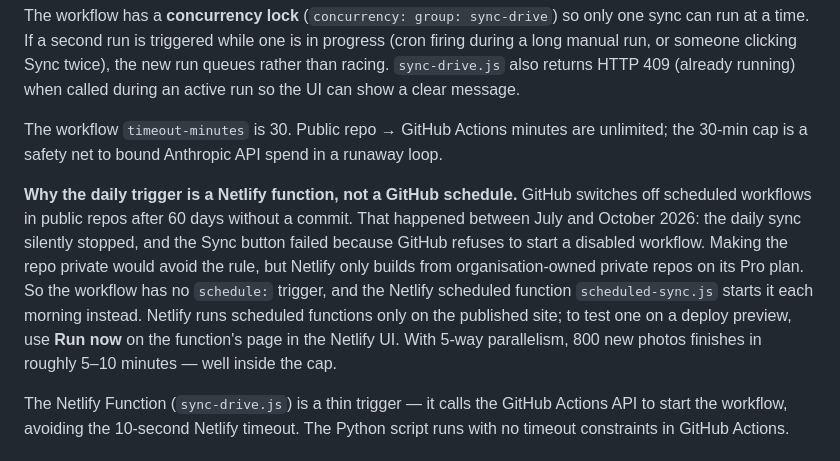
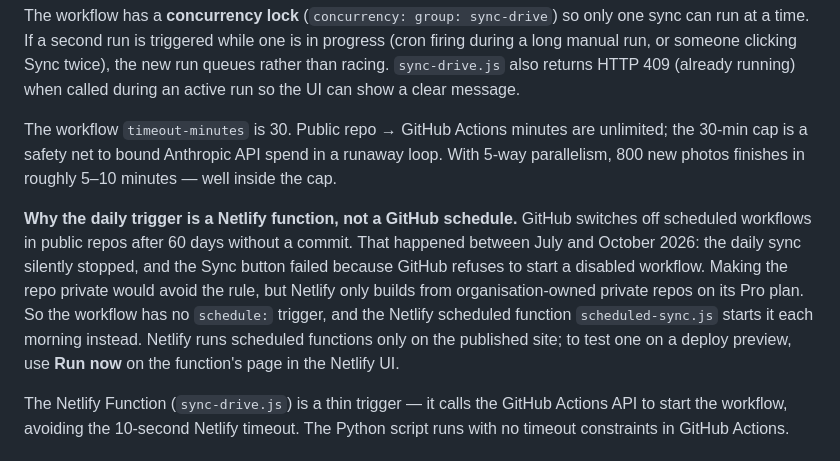
Before and after one commit to wearepossible/photolibrary, a Markdown page: CLAUDE.md, the part around the change. Rendered like a GitHub page.

Commit message:
Put the sync-speed sentence back in the timeout paragraph
An earlier edit to CLAUDE.md left it stranded at the end of the paragraph
about the daily trigger.

Co-Authored-By: Claude Opus 5.5 <noreply@anthropic.com>
Claude-Session: https://claude.ai/code/session_0117Uex4SBnzPvkrmUZSwC2s

```diff
--- a/CLAUDE.md
+++ b/CLAUDE.md
@@ -158,9 +158,9 @@ Triggered by:
 
 The workflow has a **concurrency lock** (`concurrency: group: sync-drive`) so only one sync can run at a time. If a second run is triggered while one is in progress (cron firing during a long manual run, or someone clicking Sync twice), the new run queues rather than racing. `sync-drive.js` also returns HTTP 409 (already running) when called during an active run so the UI can show a clear message.
 
-The workflow `timeout-minutes` is 30. Public repo → GitHub Actions minutes are unlimited; the 30-min cap is a safety net to bound Anthropic API spend in a runaway loop.
+The workflow `timeout-minutes` is 30. Public repo → GitHub Actions minutes are unlimited; the 30-min cap is a safety net to bound Anthropic API spend in a runaway loop. With 5-way parallelism, 800 new photos finishes in roughly 5–10 minutes — well inside the cap.
 
-**Why the daily trigger is a Netlify function, not a GitHub schedule.** GitHub switches off scheduled workflows in public repos after 60 days without a commit. That happened between July and October 2026: the daily sync silently stopped, and the Sync button failed because GitHub refuses to start a disabled workflow. Making the repo private would avoid the rule, but Netlify only builds from organisation-owned private repos on its Pro plan. So the workflow has no `schedule:` trigger, and the Netlify scheduled function `scheduled-sync.js` starts it each morning instead. Netlify runs scheduled functions only on the published site; to test one on a deploy preview, use **Run now** on the function's page in the Netlify UI. With 5-way parallelism, 800 new photos finishes in roughly 5–10 minutes — well inside the cap.
+**Why the daily trigger is a Netlify function, not a GitHub schedule.** GitHub switches off scheduled workflows in public repos after 60 days without a commit. That happened between July and October 2026: the daily sync silently stopped, and the Sync button failed because GitHub refuses to start a disabled workflow. Making the repo private would avoid the rule, but Netlify only builds from organisation-owned private repos on its Pro plan. So the workflow has no `schedule:` trigger, and the Netlify scheduled function `scheduled-sync.js` starts it each morning instead. Netlify runs scheduled functions only on the published site; to test one on a deploy preview, use **Run now** on the function's page in the Netlify UI.
 
 The Netlify Function (`sync-drive.js`) is a thin trigger — it calls the GitHub Actions API to start the workflow, avoiding the 10-second Netlify timeout. The Python script runs with no timeout constraints in GitHub Actions.
 
```
